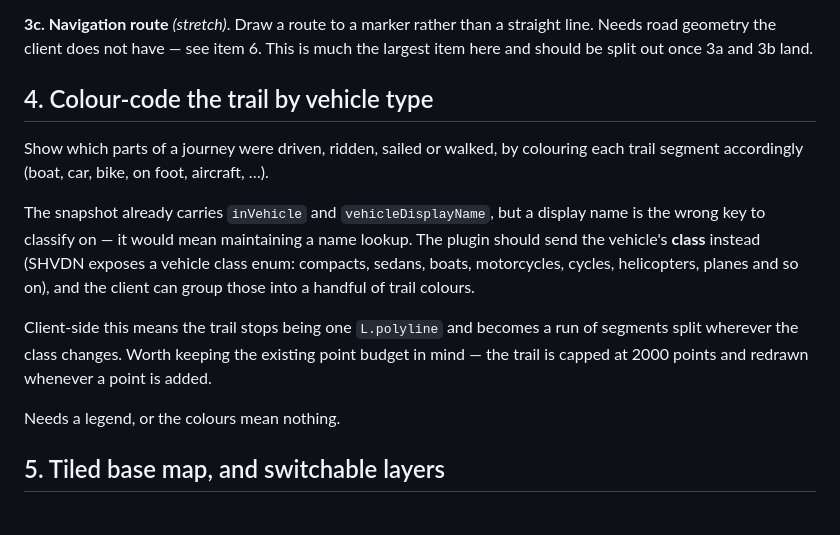
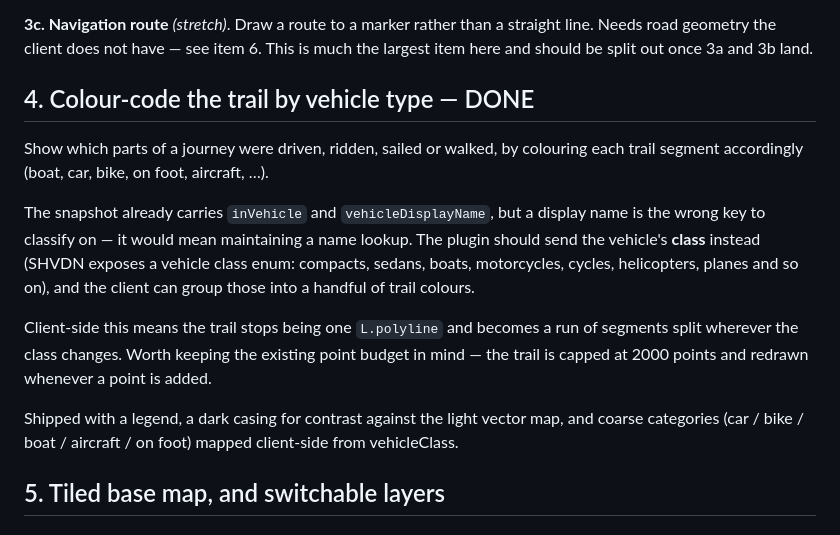
Before and after one commit to TanisRoberts/gta5-live-map, a Markdown page: TODO.md, the part around the change. Rendered like a GitHub page.

Commit message:
TODO: mark item 4 done
Co-Authored-By: Claude Opus 5 <noreply@anthropic.com>

```diff
--- a/TODO.md
+++ b/TODO.md
@@ -129,7 +129,7 @@ client-side only. Independent of the plugin, so it can be done any time.
 straight line. Needs road geometry the client does not have — see item 6. This is
 much the largest item here and should be split out once 3a and 3b land.
 
-## 4. Colour-code the trail by vehicle type
+## 4. Colour-code the trail by vehicle type — DONE
 
 Show which parts of a journey were driven, ridden, sailed or walked, by colouring
 each trail segment accordingly (boat, car, bike, on foot, aircraft, …).
@@ -145,7 +145,9 @@ of segments split wherever the class changes. Worth keeping the existing point
 budget in mind — the trail is capped at 2000 points and redrawn whenever a point
 is added.
 
-Needs a legend, or the colours mean nothing.
+Shipped with a legend, a dark casing for contrast against the light vector
+map, and coarse categories (car / bike / boat / aircraft / on foot) mapped
+client-side from vehicleClass.
 
 ## 5. Tiled base map, and switchable layers
 
```
